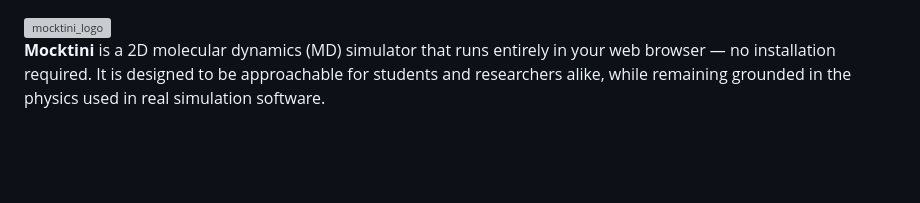
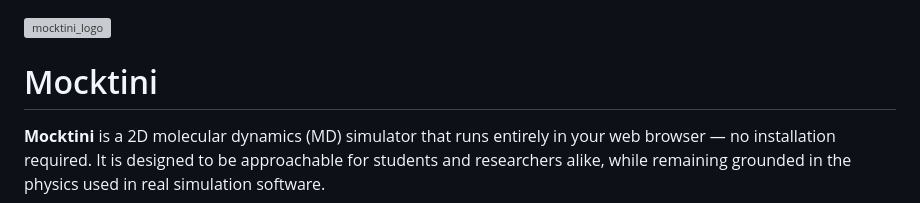
Before and after one commit to BartBruininks/Mocktini, a Markdown page: README.md, the part around the change. Rendered like a GitHub page; blank space fills up the shorter version; grey boxes are pictures that could not be loaded.

```diff
--- a/README.md
+++ b/README.md
@@ -1,4 +1,6 @@
 <img width="700" height="158" alt="mocktini_logo" src="https://github.com/user-attachments/assets/59ec3578-f464-4d24-a44f-cad07d862217" />
+
+# Mocktini
 
 **Mocktini** is a 2D molecular dynamics (MD) simulator that runs entirely in your web browser — no installation required. It is designed to be approachable for students and researchers alike, while remaining grounded in the physics used in real simulation software.
 
```
